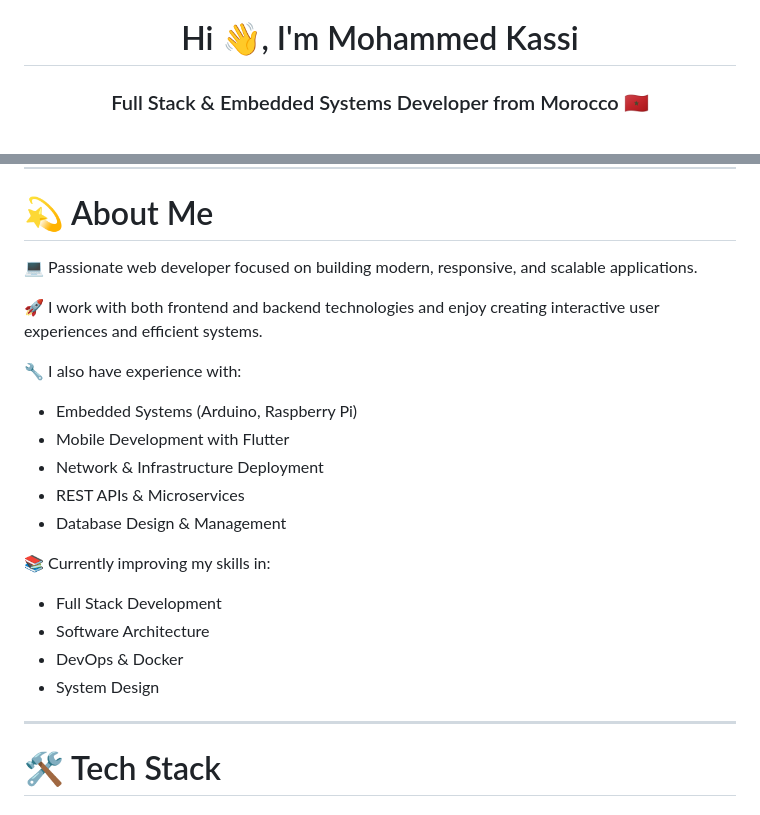
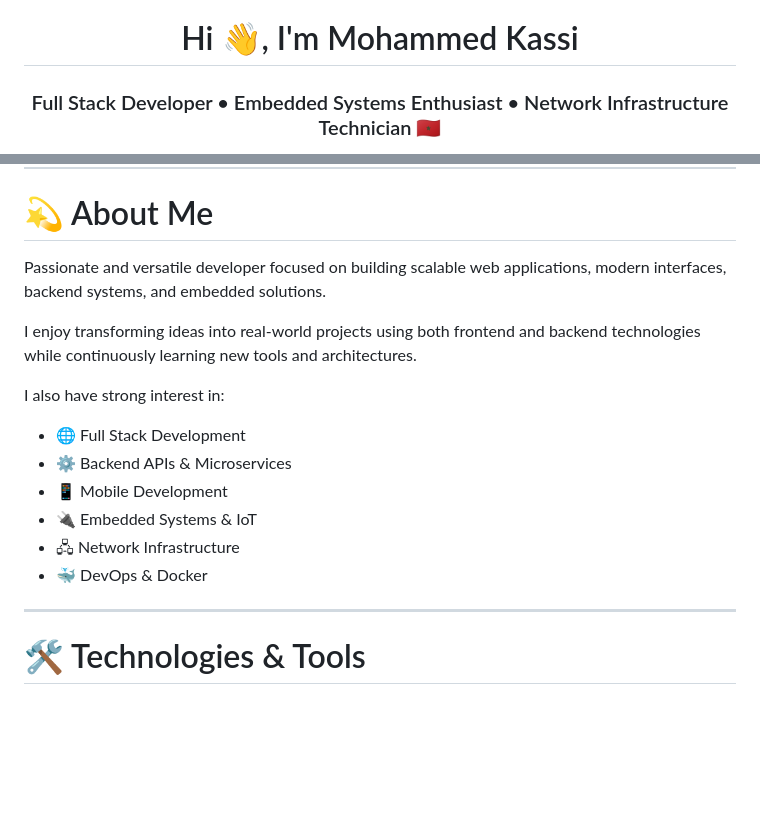
Before and after one commit to mohammed-ks02/mohammed-ks02, a Markdown page: README.md, 2 parts joined by grey strips. GitHub-like rendering; blank space fills up the shorter version.

```diff
--- a/README.md
+++ b/README.md
@@ -1,4 +1,4 @@
 <h1 align="center">Hi 👋, I'm Mohammed Kassi</h1>
-<h3 align="center">Full Stack & Embedded Systems Developer from Morocco 🇲🇦</h3>
+<h3 align="center">Full Stack Developer • Embedded Systems Enthusiast • Network Infrastructure Technician 🇲🇦</h3>
 
 <p align="center">
@@ -11,24 +23,19 @@
 
 # 💫 About Me
 
-💻 Passionate web developer focused on building modern, responsive, and scalable applications.
+Passionate and versatile developer focused on building scalable web applications, modern interfaces, backend systems, and embedded solutions.
 
-🚀 I work with both frontend and backend technologies and enjoy creating interactive user experiences and efficient systems.
+I enjoy transforming ideas into real-world projects using both frontend and backend technologies while continuously learning new tools and architectures.
 
-🔧 I also have experience with:
-- Embedded Systems (Arduino, Raspberry Pi)
-- Mobile Development with Flutter
-- Network & Infrastructure Deployment
-- REST APIs & Microservices
-- Database Design & Management
-
-📚 Currently improving my skills in:
-- Full Stack Development
-- Software Architecture
-- DevOps & Docker
-- System Design
+I also have strong interest in:
+- 🌐 Full Stack Development
+- ⚙️ Backend APIs & Microservices
+- 📱 Mobile Development
+- 🔌 Embedded Systems & IoT
+- 🖧 Network Infrastructure
+- 🐳 DevOps & Docker
 
 ---
 
-# 🛠️ Tech Stack
+# 🛠️ Technologies & Tools
 
```
Also changed, not shown: other parts of README.md (+96 -43 lines).
